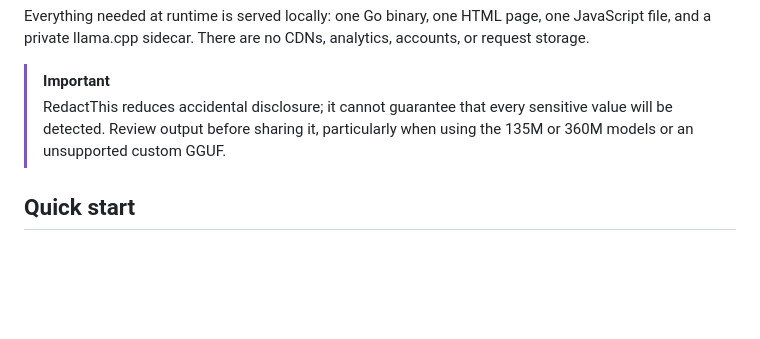
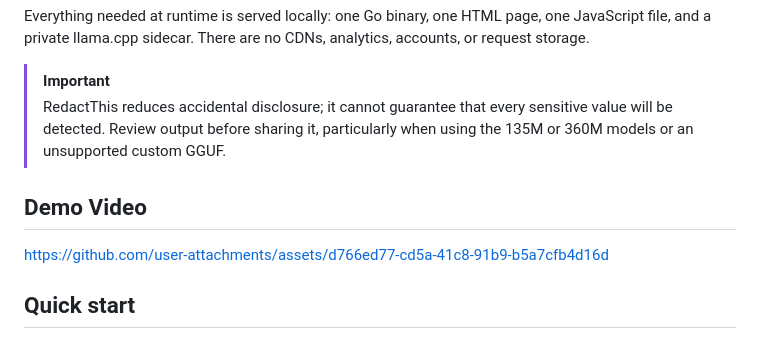
Before and after one commit to Raeid-U/RedactThis, a Markdown page: README.md, the part around the change. GitHub-like rendering; blank space fills up the shorter version.

Commit message:
Update README.md
added demo video

```diff
--- a/README.md
+++ b/README.md
@@ -6,6 +6,14 @@ Everything needed at runtime is served locally: one Go binary, one HTML page, on
 
 > [!IMPORTANT]
 > RedactThis reduces accidental disclosure; it cannot guarantee that every sensitive value will be detected. Review output before sharing it, particularly when using the 135M or 360M models or an unsupported custom GGUF.
+
+## Demo Video
+
+
+
+https://github.com/user-attachments/assets/d766ed77-cd5a-41c8-91b9-b5a7cfb4d16d
+
+
 
 ## Quick start
 
```
